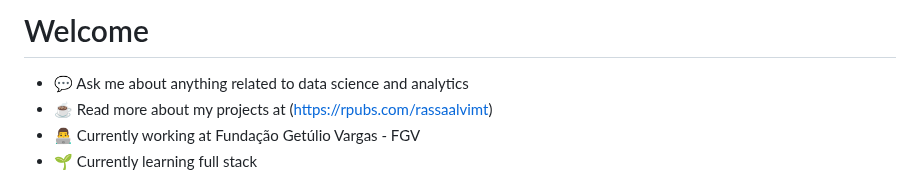
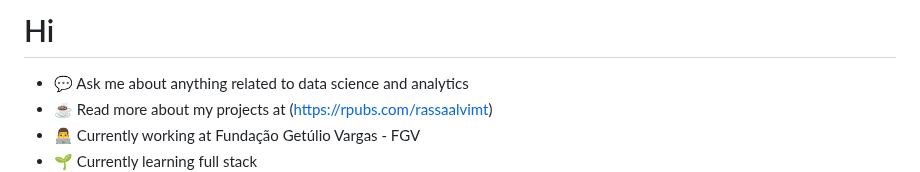
Before and after one commit to raissaalvimt/raissaalvimt, a Markdown page: README.md, the part around the change. Rendered like a GitHub page.

```diff
--- a/README.md
+++ b/README.md
@@ -1,4 +1,4 @@
-# Welcome
+# Hi
 - 💬 Ask me about anything related to data science and analytics
 - ☕ Read more about my projects at (https://rpubs.com/rassaalvimt)
 - 👨‍💻 Currently working at Fundação Getúlio Vargas - FGV
```
